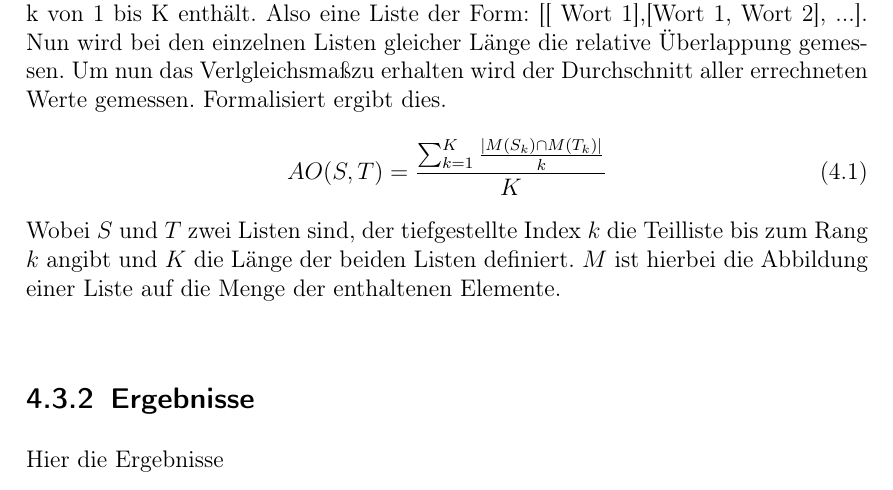
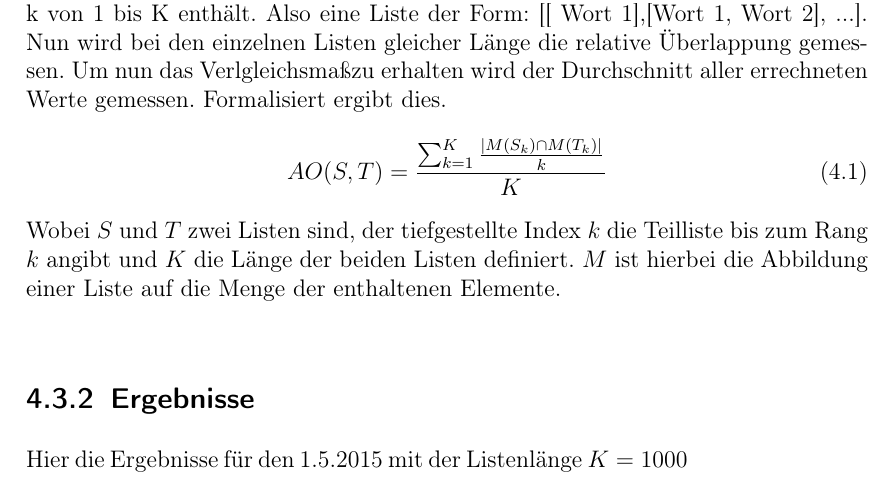
Before and after one commit to DarthMax/wdt_measure, a LaTeX document (tex/wortschatzZeitgeist.tex): part of page 9 of 13, cut so that both start at the same text. Compiled offline with pdfLaTeX; an older LaTeX class or package is replaced by its successor.

```diff
--- a/tex/wortschatzZeitgeist.tex
+++ b/tex/wortschatzZeitgeist.tex
@@ -110,7 +110,7 @@
 Wobei $S$ und $T$ zwei Listen sind, der tiefgestellte Index $k$ die Teilliste bis zum Rang $k$ angibt und $K$ die L\"ange der beiden Listen definiert. $M$ ist hierbei die Abbildung einer Liste auf die Menge der enthaltenen Elemente.\\
 %Beispiel:\\
 \subsection{Ergebnisse}
-Hier die Ergebnisse
+Hier die Ergebnisse f\"ur den 1.5.2015 mit der Listenl\"ange $K=1000$
 \begin{table}[ht]
 \centering
 \begin{tabular}{rllr}
```
Also changed, not shown: tex/wortschatzZeitgeist.pdf.
